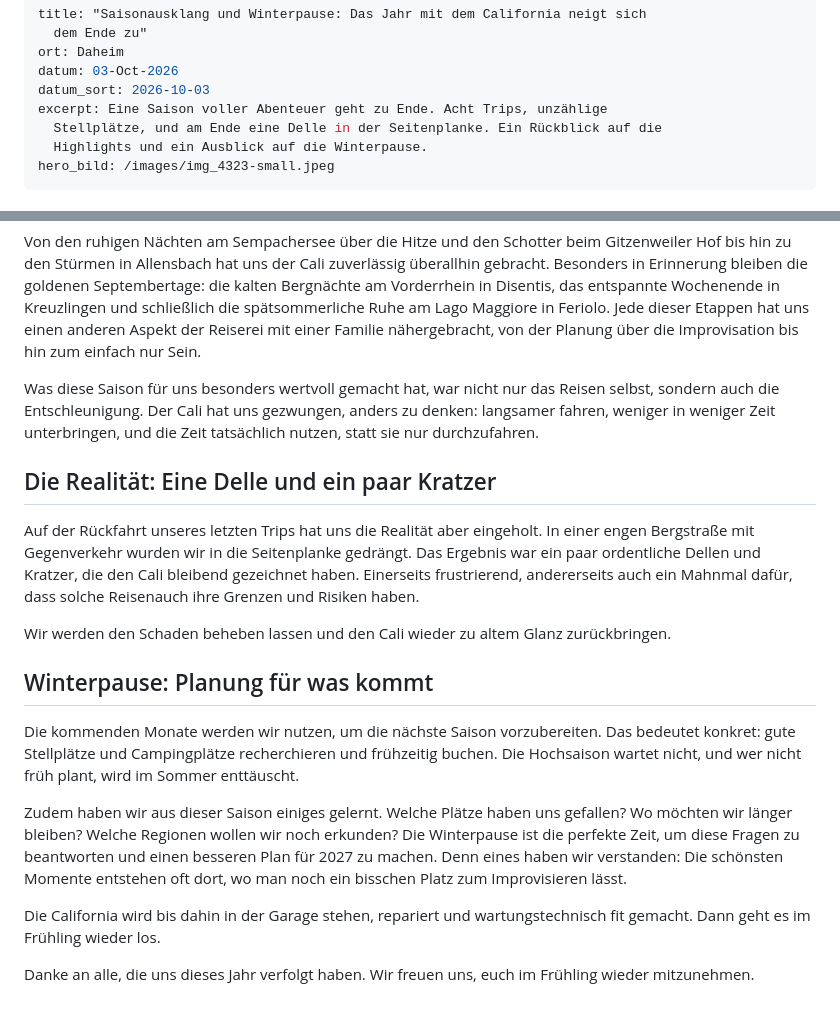
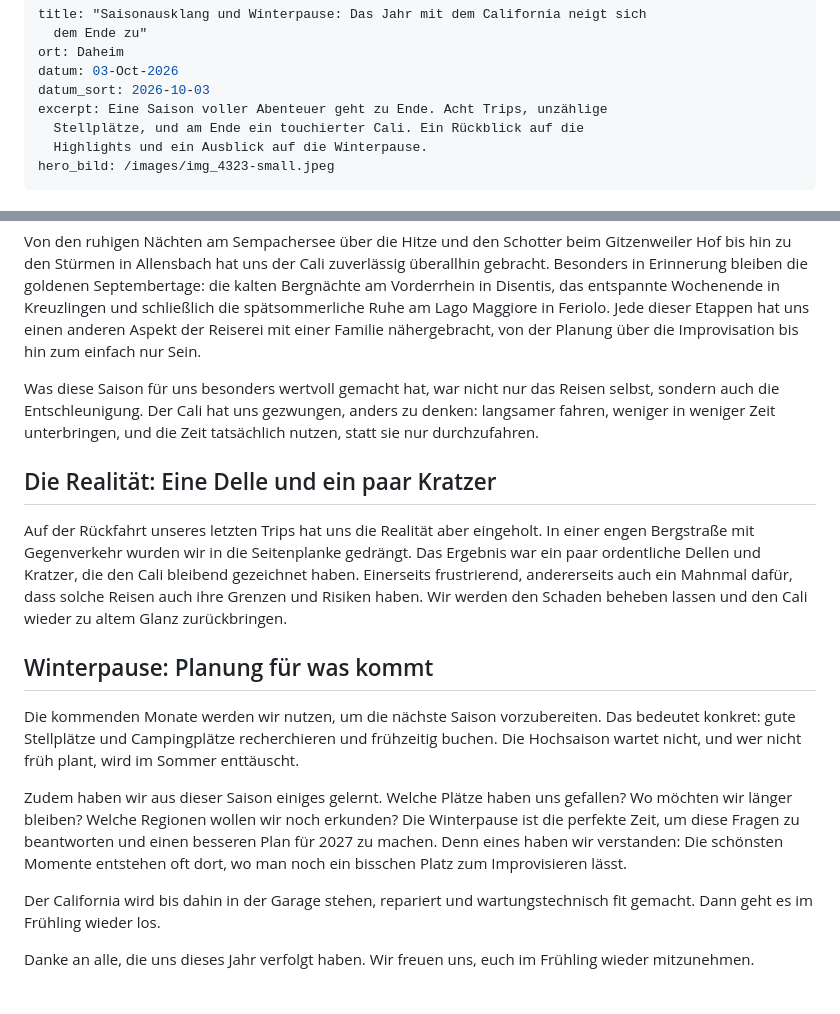
Before and after one commit to homeautoak-svg/cali-diaries1, a Markdown page: src/posts/2026-10-03 saisonausklang-und-winterpause-das-jahr-mit-dem-california-neigt-sich-dem-ende-zu.md, 2 parts joined by grey strips. GitHub-like rendering.

Commit message:
Update Beiträge “2026-10-03 saisonausklang-und-winterpause-das-jahr-mit-dem-california-neigt-sich-dem-ende-zu”

```diff
--- a/src/posts/2026-10-03 saisonausklang-und-winterpause-das-jahr-mit-dem-california-neigt-sich-dem-ende-zu.md
+++ b/src/posts/2026-10-03 saisonausklang-und-winterpause-das-jahr-mit-dem-california-neigt-sich-dem-ende-zu.md
@@ -5,7 +5,7 @@ ort: Daheim
 datum: 03-Oct-2026
 datum_sort: 2026-10-03
 excerpt: Eine Saison voller Abenteuer geht zu Ende. Acht Trips, unzählige
-  Stellplätze, und am Ende eine Delle in der Seitenplanke. Ein Rückblick auf die
+  Stellplätze, und am Ende ein touchierter Cali. Ein Rückblick auf die
   Highlights und ein Ausblick auf die Winterpause.
 hero_bild: /images/img_4323-small.jpeg
 ---
@@ -17,15 +17,9 @@ Von den ruhigen Nächten am Sempachersee über die Hitze und den Schotter beim G
 
 Was diese Saison für uns besonders wertvoll gemacht hat, war nicht nur das Reisen selbst, sondern auch die Entschleunigung. Der Cali hat uns gezwungen, anders zu denken: langsamer fahren, weniger in weniger Zeit unterbringen, und die Zeit tatsächlich nutzen, statt sie nur durchzufahren.
 
-
-
 ## Die Realität: Eine Delle und ein paar Kratzer
 
-Auf der Rückfahrt unseres letzten Trips hat uns die Realität aber eingeholt. In einer engen Bergstraße mit Gegenverkehr wurden wir in die Seitenplanke gedrängt. Das Ergebnis war ein paar ordentliche Dellen und Kratzer, die den Cali bleibend gezeichnet haben. Einerseits frustrierend, andererseits auch ein Mahnmal dafür, dass solche Reisenauch ihre Grenzen und Risiken haben.
-
-Wir werden den Schaden beheben lassen und den Cali wieder zu altem Glanz zurückbringen.
-
-
+Auf der Rückfahrt unseres letzten Trips hat uns die Realität aber eingeholt. In einer engen Bergstraße mit Gegenverkehr wurden wir in die Seitenplanke gedrängt. Das Ergebnis war ein paar ordentliche Dellen und Kratzer, die den Cali bleibend gezeichnet haben. Einerseits frustrierend, andererseits auch ein Mahnmal dafür, dass solche Reisen auch ihre Grenzen und Risiken haben. Wir werden den Schaden beheben lassen und den Cali wieder zu altem Glanz zurückbringen.
 
 ## Winterpause: Planung für was kommt
 
@@ -33,6 +27,6 @@ Die kommenden Monate werden wir nutzen, um die nächste Saison vorzubereiten. Da
 
 Zudem haben wir aus dieser Saison einiges gelernt. Welche Plätze haben uns gefallen? Wo möchten wir länger bleiben? Welche Regionen wollen wir noch erkunden? Die Winterpause ist die perfekte Zeit, um diese Fragen zu beantworten und einen besseren Plan für 2027 zu machen. Denn eines haben wir verstanden: Die schönsten Momente entstehen oft dort, wo man noch ein bisschen Platz zum Improvisieren lässt.
 
-Die California wird bis dahin in der Garage stehen, repariert und wartungstechnisch fit gemacht. Dann geht es im Frühling wieder los.
+Der California wird bis dahin in der Garage stehen, repariert und wartungstechnisch fit gemacht. Dann geht es im Frühling wieder los.
 
 Danke an alle, die uns dieses Jahr verfolgt haben. Wir freuen uns, euch im Frühling wieder mitzunehmen.
```
